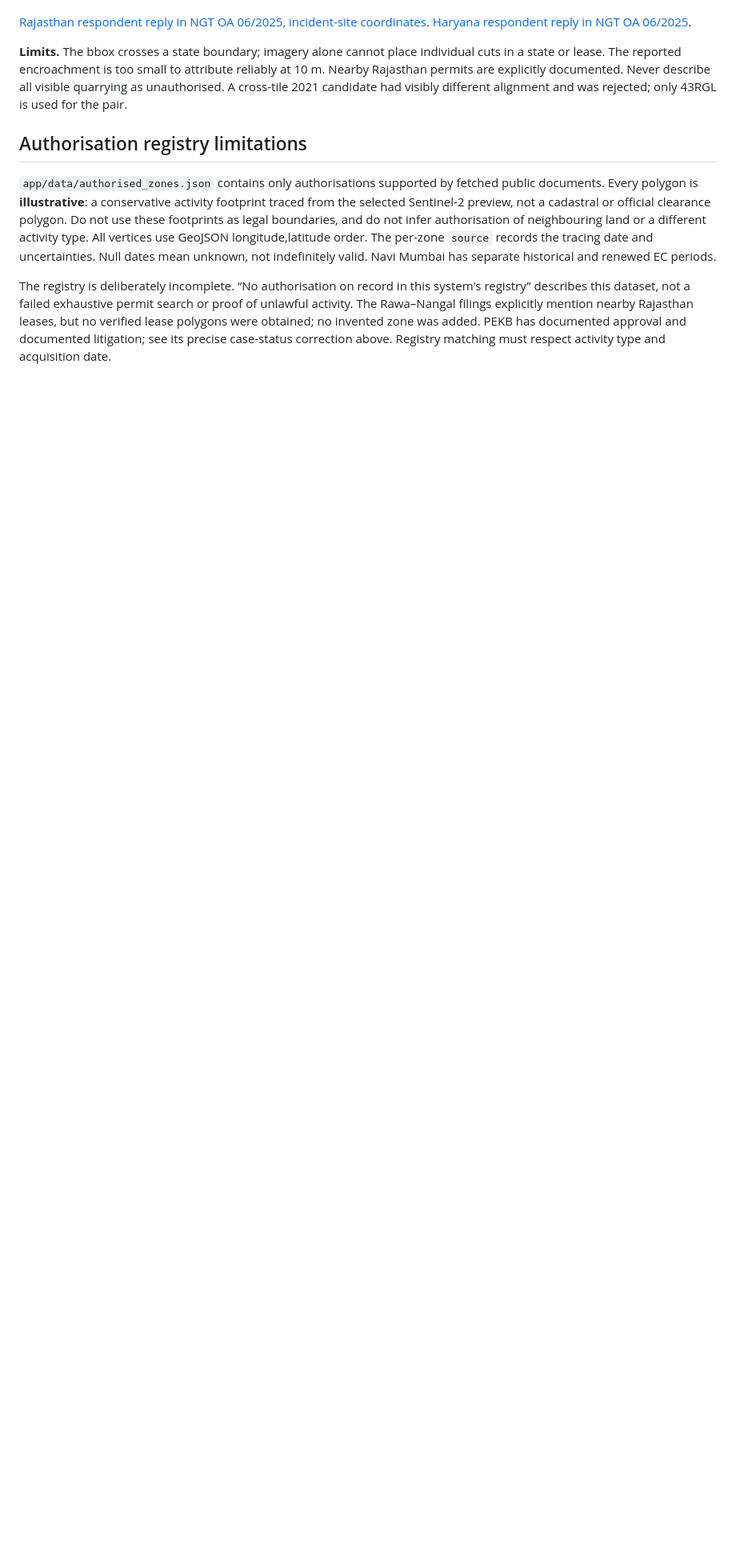
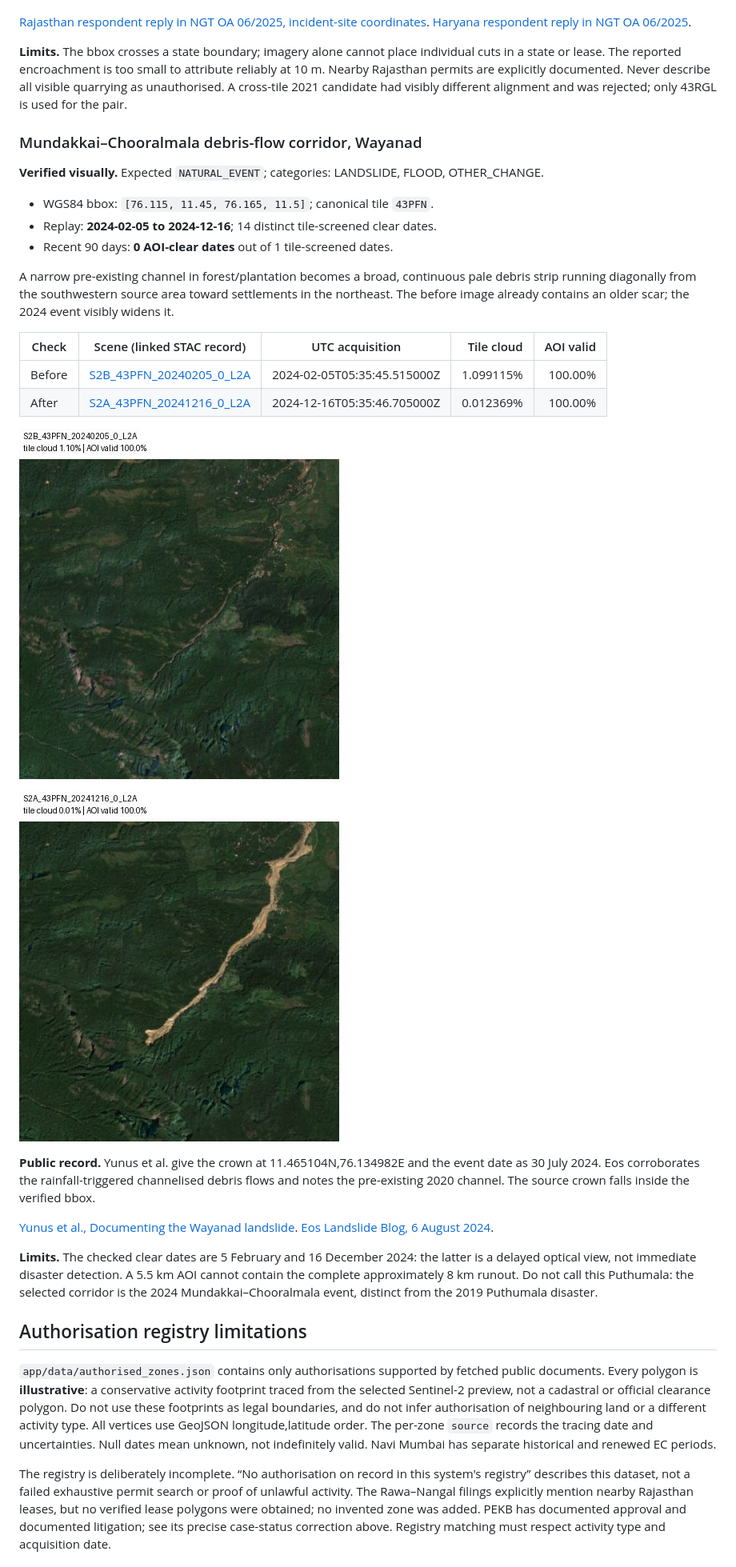
Before and after one commit to srinidhimanjunath111-ni/SentinelWatch_Project, a Markdown page: docs/sites/SITE_DOSSIER.md, the part around one of its changes. Shown at 80% size. Drawn GitHub-style; pictures changed too: docs/sites/preview-wayanad-after.jpg (added), docs/sites/preview-wayanad-before.jpg (added); blank space fills up the shorter version.

Commit message:
research: verify Wayanad debris flow and correct corridor identity

```diff
--- a/docs/sites/SITE_DOSSIER.md
+++ b/docs/sites/SITE_DOSSIER.md
@@ -121,6 +122,31 @@ The same-tile pair shows a stripped ridge, exposed quarry strips and changing ex
 
 **Limits.** The bbox crosses a state boundary; imagery alone cannot place individual cuts in a state or lease. The reported encroachment is too small to attribute reliably at 10 m. Nearby Rajasthan permits are explicitly documented. Never describe all visible quarrying as unauthorised. A cross-tile 2021 candidate had visibly different alignment and was rejected; only 43RGL is used for the pair.
 
+### Mundakkai–Chooralmala debris-flow corridor, Wayanad
+
+**Verified visually.** Expected `NATURAL_EVENT`; categories: LANDSLIDE, FLOOD, OTHER_CHANGE.
+
+- WGS84 bbox: `[76.115, 11.45, 76.165, 11.5]`; canonical tile `43PFN`.
+- Replay: **2024-02-05 to 2024-12-16**; 14 distinct tile-screened clear dates.
+- Recent 90 days: **0 AOI-clear dates** out of 1 tile-screened dates.
+
+A narrow pre-existing channel in forest/plantation becomes a broad, continuous pale debris strip running diagonally from the southwestern source area toward settlements in the northeast. The before image already contains an older scar; the 2024 event visibly widens it.
+
+| Check | Scene (linked STAC record) | UTC acquisition | Tile cloud | AOI valid |
+|---|---|---|---:|---:|
+| Before | [S2B_43PFN_20240205_0_L2A](https://earth-search.aws.element84.com/v1/collections/sentinel-2-l2a/items/S2B_43PFN_20240205_0_L2A) | 2024-02-05T05:35:45.515000Z | 1.099115% | 100.00% |
+| After | [S2A_43PFN_20241216_0_L2A](https://earth-search.aws.element84.com/v1/collections/sentinel-2-l2a/items/S2A_43PFN_20241216_0_L2A) | 2024-12-16T05:35:46.705000Z | 0.012369% | 100.00% |
+
+![Mundakkai–Chooralmala debris-flow corridor, Wayanad, before](preview-wayanad-before.jpg)
+
+![Mundakkai–Chooralmala debris-flow corridor, Wayanad, after](preview-wayanad-after.jpg)
+
+**Public record.** Yunus et al. give the crown at 11.465104N,76.134982E and the event date as 30 July 2024. Eos corroborates the rainfall-triggered channelised debris flows and notes the pre-existing 2020 channel. The source crown falls inside the verified bbox.
+
+[Yunus et al., Documenting the Wayanad landslide](https://nora.nerc.ac.uk/id/eprint/539430/1/Documenting_Wayanad_LASL_R1.pdf). [Eos Landslide Blog, 6 August 2024](https://eos.org/thelandslideblog/wayanad-landslides).
+
+**Limits.** The checked clear dates are 5 February and 16 December 2024: the latter is a delayed optical view, not immediate disaster detection. A 5.5 km AOI cannot contain the complete approximately 8 km runout. Do not call this Puthumala: the selected corridor is the 2024 Mundakkai–Chooralmala event, distinct from the 2019 Puthumala disaster.
+
 ## Authorisation registry limitations
 
 `app/data/authorised_zones.json` contains only authorisations supported by fetched public documents. Every polygon is **illustrative**: a conservative activity footprint traced from the selected Sentinel-2 preview, not a cadastral or official clearance polygon. Do not use these footprints as legal boundaries, and do not infer authorisation of neighbouring land or a different activity type. All vertices use GeoJSON longitude,latitude order. The per-zone `source` records the tracing date and uncertainties. Null dates mean unknown, not indefinitely valid. Navi Mumbai has separate historical and renewed EC periods.
```
Also changed, not shown: other parts of docs/sites/SITE_DOSSIER.md (+1 -0 lines), 1 other file.
